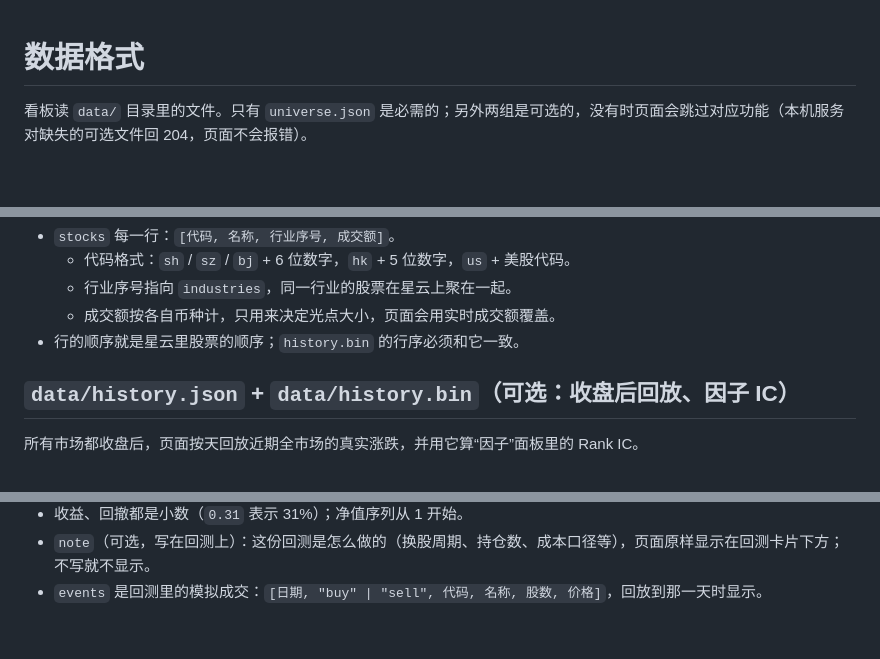
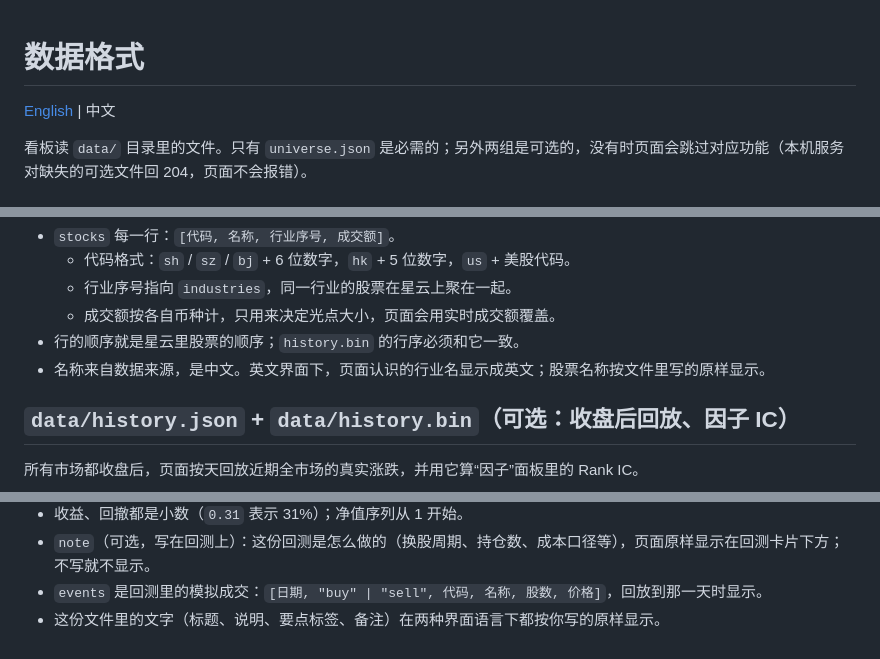
Before and after one commit to zhaojinsu66-sketch/wenjin-xunyin, a Markdown page: docs/data-format.md, 3 parts joined by grey strips. GitHub-like rendering; blank space fills up the shorter version.

```diff
--- a/docs/data-format.md
+++ b/docs/data-format.md
@@ -1,4 +1,6 @@
 # 数据格式
+
+[English](data-format.en.md) | 中文
 
 看板读 `data/` 目录里的文件。只有 `universe.json` 是必需的；另外两组是可选的，没有时页面会跳过对应功能（本机服务对缺失的可选文件回 204，页面不会报错）。
 
@@ -23,6 +25,7 @@
   - 行业序号指向 `industries`，同一行业的股票在星云上聚在一起。
   - 成交额按各自币种计，只用来决定光点大小，页面会用实时成交额覆盖。
 - 行的顺序就是星云里股票的顺序；`history.bin` 的行序必须和它一致。
+- 名称来自数据来源，是中文。英文界面下，页面认识的行业名显示成英文；股票名称按文件里写的原样显示。
 
 ## `data/history.json` + `data/history.bin`（可选：收盘后回放、因子 IC）
 
@@ -106,3 +109,4 @@
 - 收益、回撤都是小数（`0.31` 表示 31%）；净值序列从 1 开始。
 - `note`（可选，写在回测上）：这份回测是怎么做的（换股周期、持仓数、成本口径等），页面原样显示在回测卡片下方；不写就不显示。
 - `events` 是回测里的模拟成交：`[日期, "buy" | "sell", 代码, 名称, 股数, 价格]`，回放到那一天时显示。
+- 这份文件里的文字（标题、说明、要点标签、备注）在两种界面语言下都按你写的原样显示。
```
Also changed, not shown: README.en.md (+5 -3 lines), README.md (+3 -0 lines), docs/data-format.en.md (added, +112 -0 lines), docs/screenshot-desktop.en.jpg (added), 8 other files.
